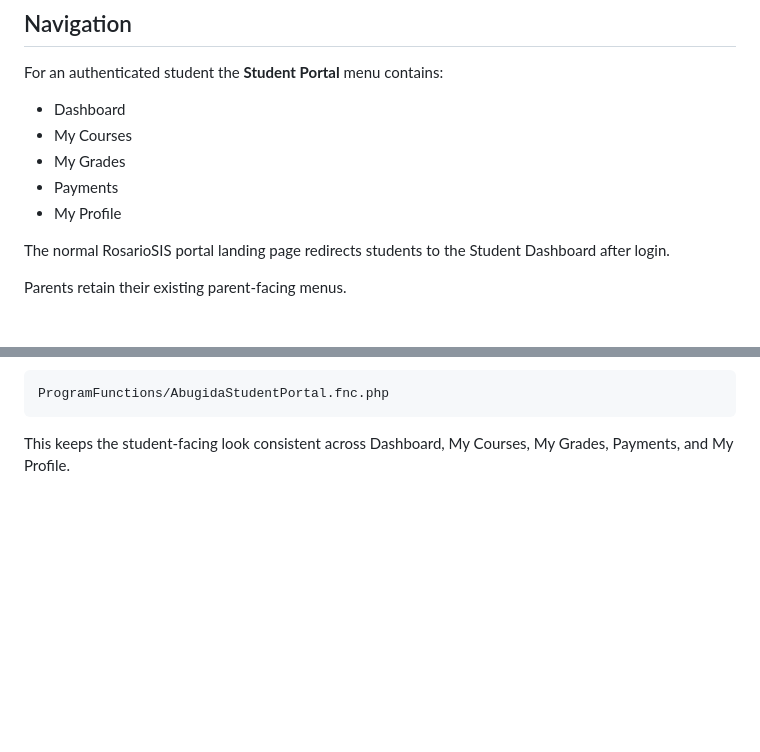
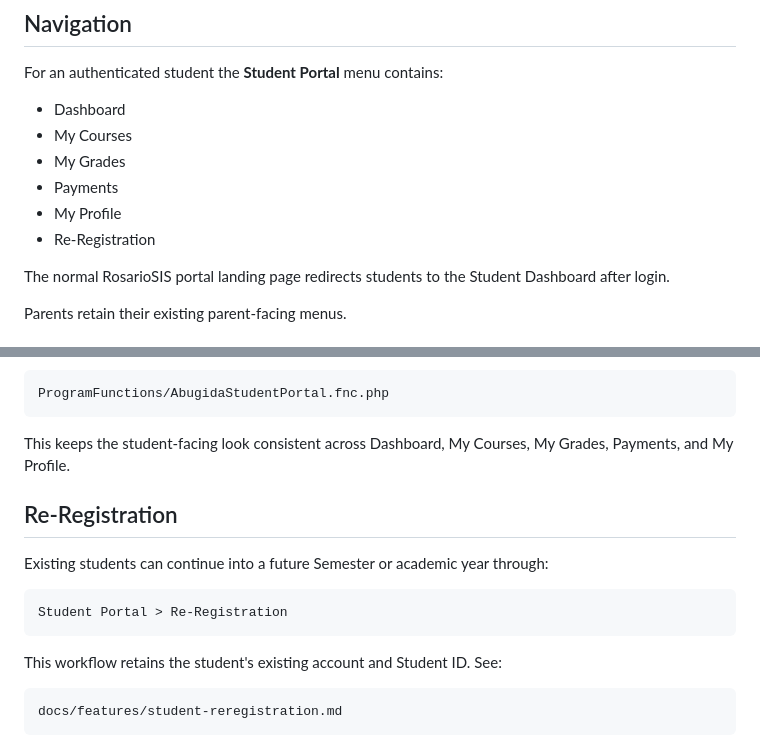
Before and after one commit to Robel43/abugida-sis, a Markdown page: docs/features/student-portal.md, 2 parts joined by grey strips. Rendered like a GitHub page; blank space fills up the shorter version.

Commit message:
Add re-registration to student portal documentation

````diff
--- a/docs/features/student-portal.md
+++ b/docs/features/student-portal.md
@@ -15,6 +15,7 @@ For an authenticated student the **Student Portal** menu contains:
 - My Grades
 - Payments
 - My Profile
+- Re-Registration
 
 The normal RosarioSIS portal landing page redirects students to the Student Dashboard after login.
 
@@ -234,3 +235,18 @@ ProgramFunctions/AbugidaStudentPortal.fnc.php
 ```
 
 This keeps the student-facing look consistent across Dashboard, My Courses, My Grades, Payments, and My Profile.
+
+
+## Re-Registration
+
+Existing students can continue into a future Semester or academic year through:
+
+```text
+Student Portal > Re-Registration
+```
+
+This workflow retains the student's existing account and Student ID. See:
+
+```text
+docs/features/student-reregistration.md
+```
````
